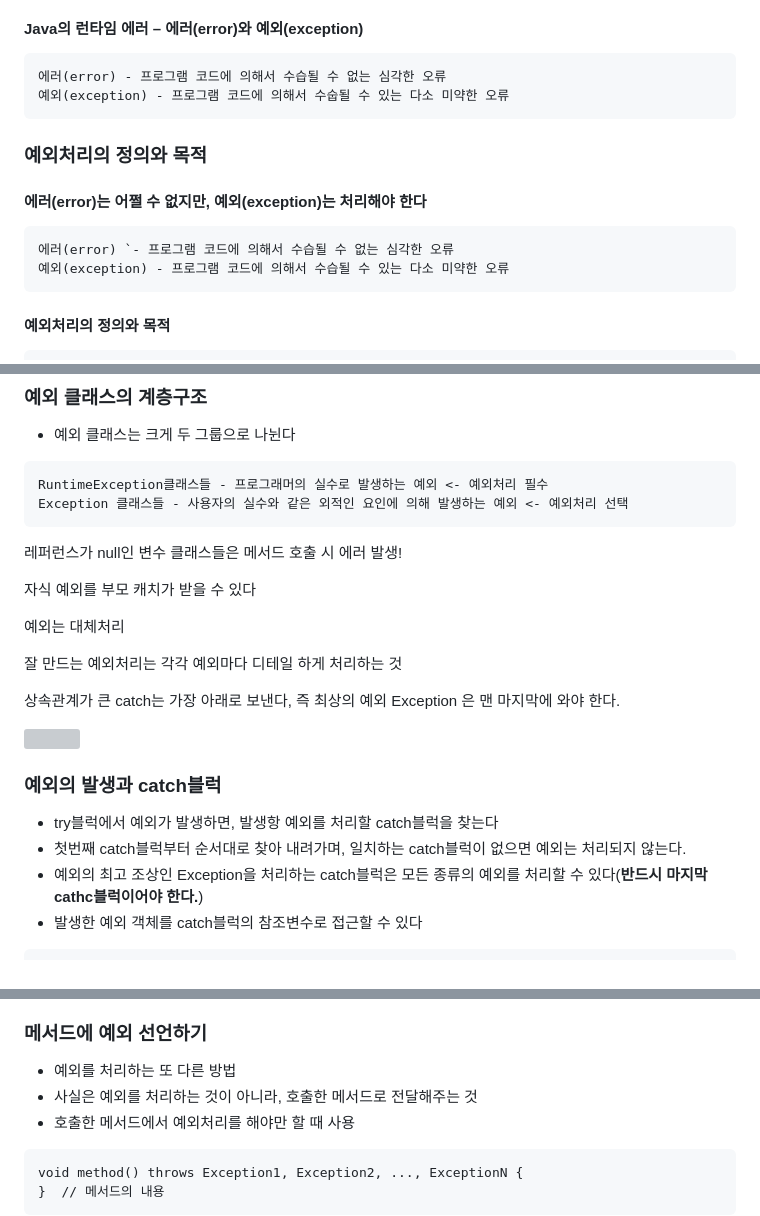
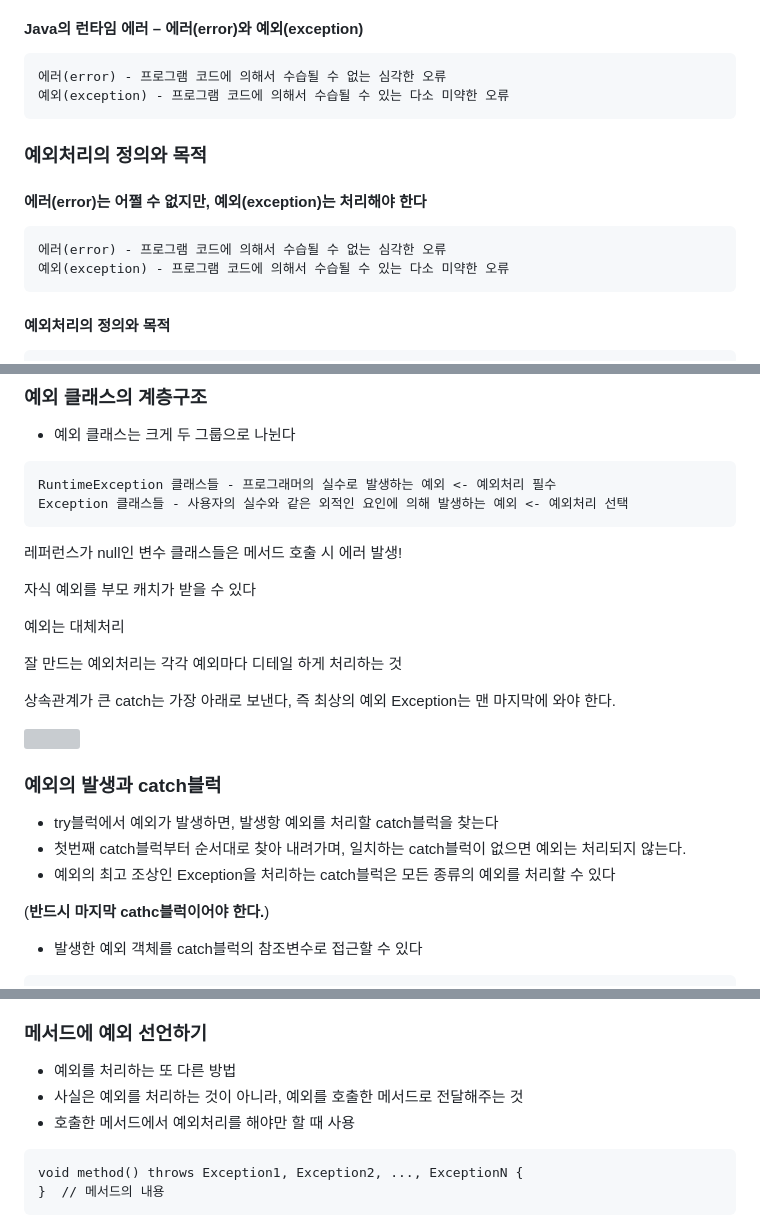
Before and after one commit to happiipark/Java, a Markdown page: WOD/0828/0828.md, 3 parts joined by grey strips. Drawn GitHub-style; grey boxes are pictures that could not be loaded.

Commit message:
오타 수정

````diff
--- a/WOD/0828/0828.md
+++ b/WOD/0828/0828.md
@@ -13,7 +13,7 @@
 
 ```
 에러(error) - 프로그램 코드에 의해서 수습될 수 없는 심각한 오류
-예외(exception) - 프로그램 코드에 의해서 수숩될 수 있는 다소 미약한 오류
+예외(exception) - 프로그램 코드에 의해서 수습될 수 있는 다소 미약한 오류
 ```
 
 ### 예외처리의 정의와 목적
@@ -21,7 +21,7 @@
 #### 에러(error)는 어쩔 수 없지만, 예외(exception)는 처리해야 한다
 
 ```
-에러(error) `- 프로그램 코드에 의해서 수습될 수 없는 심각한 오류
+에러(error) - 프로그램 코드에 의해서 수습될 수 없는 심각한 오류
 예외(exception) - 프로그램 코드에 의해서 수습될 수 있는 다소 미약한 오류
 ```
 
@@ -75,7 +75,7 @@ thorw e; // (2)
 - 예외 클래스는 크게 두 그룹으로 나뉜다
 
 ```
-RuntimeException클래스들 - 프로그래머의 실수로 발생하는 예외 <- 예외처리 필수
+RuntimeException 클래스들 - 프로그래머의 실수로 발생하는 예외 <- 예외처리 필수
 Exception 클래스들 - 사용자의 실수와 같은 외적인 요인에 의해 발생하는 예외 <- 예외처리 선택
 ```
 
@@ -87,7 +87,7 @@ Exception 클래스들 - 사용자의 실수와 같은 외적인 요인에 의
 
 잘 만드는 예외처리는 각각 예외마다 디테일 하게 처리하는 것
 
-상속관계가 큰 catch는 가장 아래로 보낸다, 즉 최상의 예외 Exception 은 맨 마지막에 와야 한다.
+상속관계가 큰 catch는 가장 아래로 보낸다, 즉 최상의 예외 Exception는 맨 마지막에 와야 한다.
 
 
 <img src= "https://github.com/happiipark/Java/assets/124240328/c77c1515-ce34-4536-96ee-21f4bafc6baa" width="800" height ="400" />
@@ -96,7 +96,9 @@ Exception 클래스들 - 사용자의 실수와 같은 외적인 요인에 의
 
 - try블럭에서 예외가 발생하면, 발생항 예외를 처리할 catch블럭을 찾는다
 - 첫번째 catch블럭부터 순서대로 찾아 내려가며, 일치하는 catch블럭이 없으면 예외는 처리되지 않는다.
-- 예외의 최고 조상인 Exception을 처리하는 catch블럭은 모든 종류의 예외를 처리할 수 있다(**반드시 마지막 cathc블럭이어야 한다.**)
+- 예외의 최고 조상인 Exception을 처리하는 catch블럭은 모든 종류의 예외를 처리할 수 있다
+
+(**반드시 마지막 cathc블럭이어야 한다.**)
 - 발생한 예외 객체를 catch블럭의 참조변수로 접근할 수 있다
 
 ```
@@ -156,7 +158,7 @@ try{
 ### 메서드에 예외 선언하기
 
 - 예외를 처리하는 또 다른 방법
-- 사실은 예외를 처리하는 것이 아니라, 호출한 메서드로 전달해주는 것
+- 사실은 예외를 처리하는 것이 아니라, 예외를 호출한 메서드로 전달해주는 것
 - 호출한 메서드에서 예외처리를 해야만 할 때 사용
 
 ```
````
Also changed, not shown: i don't konw about you/ENUM/README.md (+1 -1 lines).
